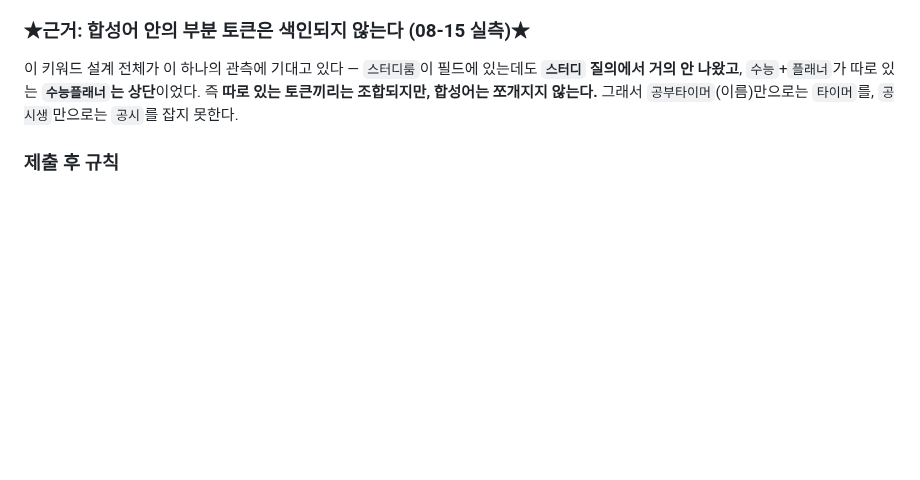
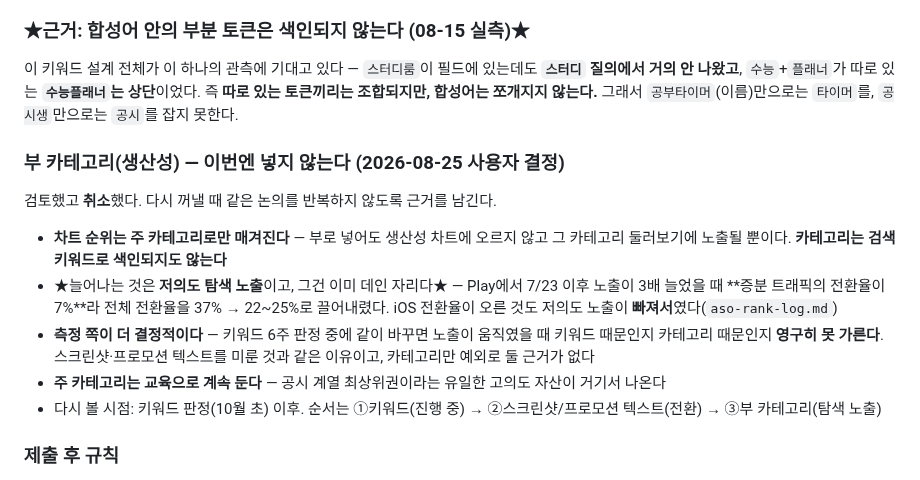
Before and after one commit to lds77/suneung-timer-native, a Markdown page: docs/release-next-build-checklist.md, the part around the change. Rendered like a GitHub page; blank space fills up the shorter version.

Commit message:
checklist: 부 카테고리(생산성) 취소 결정과 근거 기록
차트는 주 카테고리로만 매겨지고 카테고리는 검색 색인 대상도 아니다.
늘어나는 건 저의도 탐색 노출인데, Play에서 증분 트래픽 전환율 7

```diff
--- a/docs/release-next-build-checklist.md
+++ b/docs/release-next-build-checklist.md
@@ -137,6 +137,22 @@ build57(08-04 승인) 이후 앱 소스 15커밋은 **전부 OTA 3회로 이미
 `스터디룸`이 필드에 있는데도 **`스터디` 질의에서 거의 안 나왔고**, `수능`+`플래너`가 따로 있는
 **`수능플래너`는 상단**이었다. 즉 **따로 있는 토큰끼리는 조합되지만, 합성어는 쪼개지지 않는다.**
 그래서 `공부타이머`(이름)만으로는 `타이머`를, `공시생`만으로는 `공시`를 잡지 못한다.
+
+### 부 카테고리(생산성) — **이번엔 넣지 않는다** (2026-08-25 사용자 결정)
+
+검토했고 **취소**했다. 다시 꺼낼 때 같은 논의를 반복하지 않도록 근거를 남긴다.
+
+- **차트 순위는 주 카테고리로만 매겨진다** — 부로 넣어도 생산성 차트에 오르지 않고
+  그 카테고리 둘러보기에 노출될 뿐이다. **카테고리는 검색 키워드로 색인되지도 않는다**
+- ★늘어나는 것은 **저의도 탐색 노출**이고, 그건 이미 데인 자리다★ — Play에서 7/23 이후
+  노출이 3배 늘었을 때 **증분 트래픽의 전환율이 7%**라 전체 전환율을 37% → 22~25%로
+  끌어내렸다. iOS 전환율이 오른 것도 저의도 노출이 **빠져서**였다(`aso-rank-log.md`)
+- **측정 쪽이 더 결정적이다** — 키워드 6주 판정 중에 같이 바꾸면 노출이 움직였을 때
+  키워드 때문인지 카테고리 때문인지 **영구히 못 가른다**. 스크린샷·프로모션 텍스트를
+  미룬 것과 같은 이유이고, 카테고리만 예외로 둘 근거가 없다
+- **주 카테고리는 교육으로 계속 둔다** — 공시 계열 최상위권이라는 유일한 고의도 자산이 거기서 나온다
+- 다시 볼 시점: 키워드 판정(10월 초) 이후. 순서는 ①키워드(진행 중) → ②스크린샷/프로모션
+  텍스트(전환) → ③부 카테고리(탐색 노출)
 
 ### 제출 후 규칙
 
```
